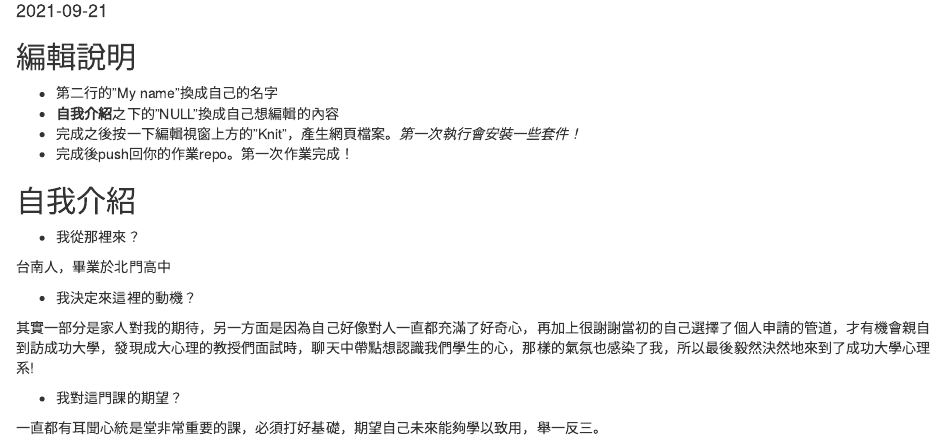
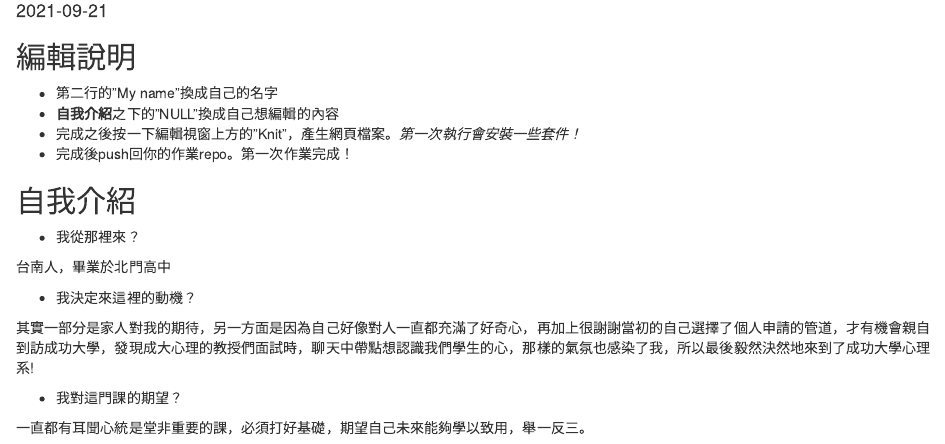
Before and after one commit to Rstat-project/hello-git-and-github-vivian0726, an R Markdown document (About.Rmd): the page in a window 1100 px wide, from 100 px down. Rendered offline with R 4.5, knitr and Pandoc, with nearby package versions.

Commit message:
我完成了！

```diff
--- a/About.Rmd
+++ b/About.Rmd
@@ -28,4 +28,4 @@ knitr::opts_chunk$set(echo = TRUE)
 
 - 我對這門課的期望？
 
-一直都有耳聞心統是堂非常重要的課，必須打好基礎，期望自己未來能夠學以致用，舉一反三。
+一直都有耳聞心統是堂非重要的課，必須打好基礎，期望自己未來能夠學以致用，舉一反三。
```
